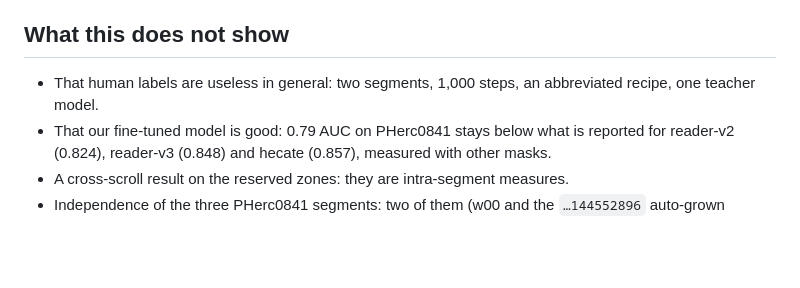
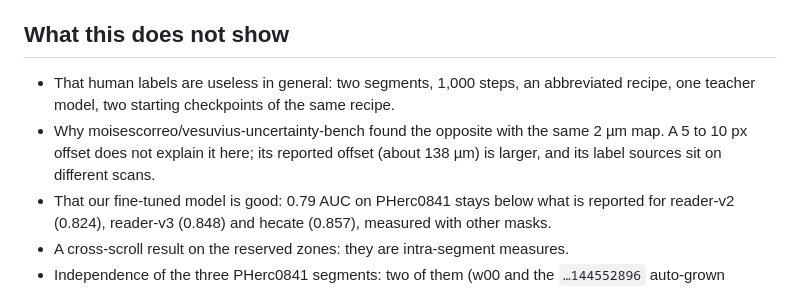
Before and after one commit to Jonathan8520/vesuvius-ink-adapt, a Markdown page: docs/label-source-comparison.md, the part around one of its changes. Rendered like a GitHub page; blank space fills up the shorter version.

```diff
--- a/docs/label-source-comparison.md
+++ b/docs/label-source-comparison.md
@@ -105,7 +120,10 @@ native canvas, correctly registered.
 
 ## What this does not show
 
-- That human labels are useless in general: two segments, 1,000 steps, an abbreviated recipe, one teacher model.
+- That human labels are useless in general: two segments, 1,000 steps, an abbreviated recipe, one teacher model,
+  two starting checkpoints of the same recipe.
+- Why moisescorreo/vesuvius-uncertainty-bench found the opposite with the same 2 µm map. A 5 to 10 px offset does
+  not explain it here; its reported offset (about 138 µm) is larger, and its label sources sit on different scans.
 - That our fine-tuned model is good: 0.79 AUC on PHerc0841 stays below what is reported for reader-v2 (0.824),
   reader-v3 (0.848) and hecate (0.857), measured with other masks.
 - A cross-scroll result on the reserved zones: they are intra-segment measures.
```
Also changed, not shown: other parts of docs/label-source-comparison.md (+29 -14 lines), docs/img/label_source_comparison.png (added).
